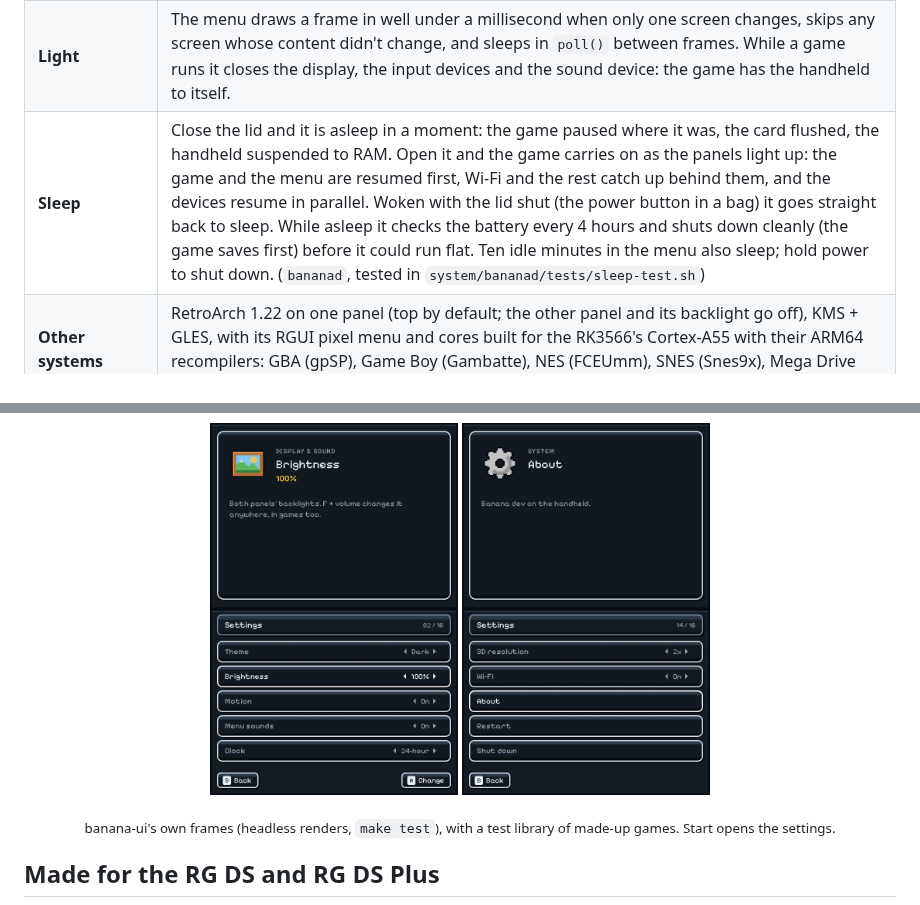
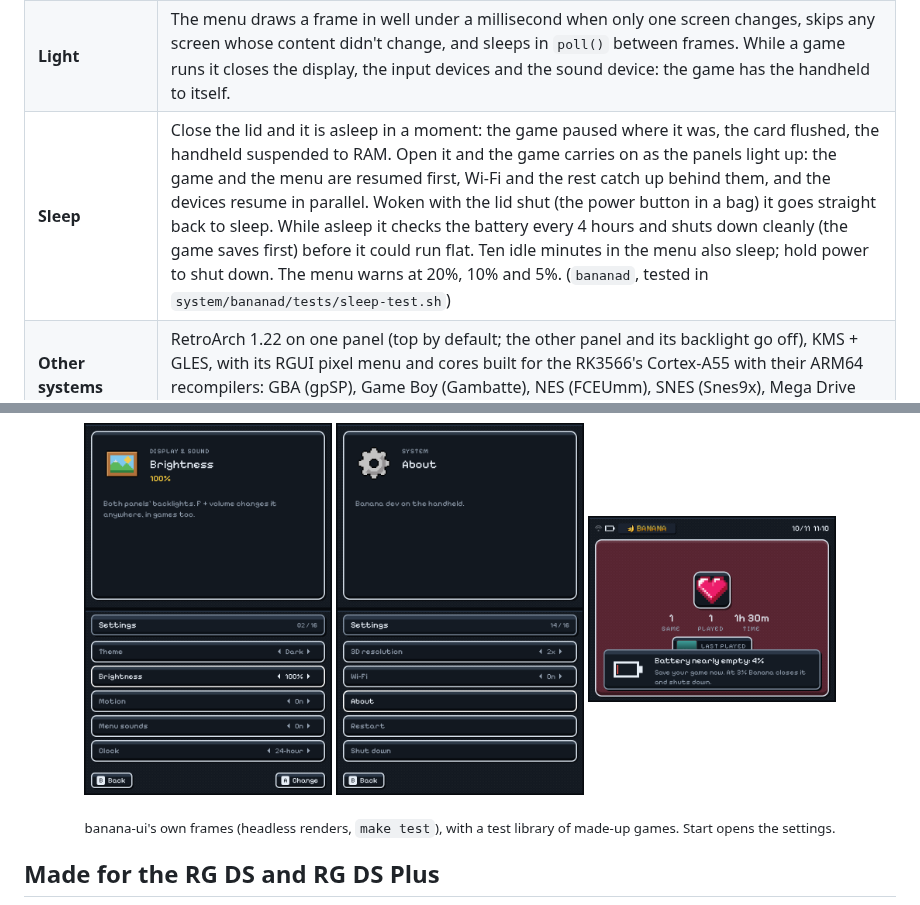
Before and after one commit to jesussaves-ai/BananaPuddingOS, a Markdown page: README.md, 2 parts joined by grey strips. Drawn GitHub-style; pictures changed too: docs/img/menu-battery.png (added).

```diff
--- a/README.md
+++ b/README.md
@@ -22,7 +22,7 @@ saves, settings) goes on an exFAT partition any computer can open.
 | **Settings** | Start in the menu: theme, brightness, motion, sounds, clock, the boot animation, sleep when idle, the lid, the LEDs, the DS renderer, shader and 3D resolution, Wi-Fi, About, restart and shut down. In the same look, applied at once. |
 | **Boot animation** | From banana-ui's first frame, while the library loads on another thread: the bunch drops onto the top panel and BANANA types itself in; on the bottom panel the BANANA cartridge goes into the console with the menu's own insert motion, clicks, and the power light turns green. Then it dissolves into the menu. |
 | **Light** | The menu draws a frame in well under a millisecond when only one screen changes, skips any screen whose content didn't change, and sleeps in `poll()` between frames. While a game runs it closes the display, the input devices and the sound device: the game has the handheld to itself. |
-| **Sleep** | Close the lid and it is asleep in a moment: the game paused where it was, the card flushed, the handheld suspended to RAM. Open it and the game carries on as the panels light up: the game and the menu are resumed first, Wi-Fi and the rest catch up behind them, and the devices resume in parallel. Woken with the lid shut (the power button in a bag) it goes straight back to sleep. While asleep it checks the battery every 4 hours and shuts down cleanly (the game saves first) before it could run flat. Ten idle minutes in the menu also sleep; hold power to shut down. (`bananad`, tested in `system/bananad/tests/sleep-test.sh`) |
+| **Sleep** | Close the lid and it is asleep in a moment: the game paused where it was, the card flushed, the handheld suspended to RAM. Open it and the game carries on as the panels light up: the game and the menu are resumed first, Wi-Fi and the rest catch up behind them, and the devices resume in parallel. Woken with the lid shut (the power button in a bag) it goes straight back to sleep. While asleep it checks the battery every 4 hours and shuts down cleanly (the game saves first) before it could run flat. Ten idle minutes in the menu also sleep; hold power to shut down. The menu warns at 20%, 10% and 5%. (`bananad`, tested in `system/bananad/tests/sleep-test.sh`) |
 | **Other systems** | RetroArch 1.22 on one panel (top by default; the other panel and its backlight go off), KMS + GLES, with its RGUI pixel menu and cores built for the RK3566's Cortex-A55 with their ARM64 recompilers: GBA (gpSP), Game Boy (Gambatte), NES (FCEUmm), SNES (Snes9x), Mega Drive (PicoDrive), PlayStation (PCSX ReARMed), N64 (Mupen64Plus-Next). |
 | **Performance** | DS games run through [SuperDrastic](https://github.com/JorreFog/SuperDrastic): each DS screen straight to its own panel, 2x resolution, its own per-game CPU governor. Every system gets a clock profile (`banana-perf`); the menu runs at the lowest clocks. |
 | **Boot** | U-Boot with no delay, a kernel with the panels, buttons, touch and sound built in (no module loading before the menu), no initramfs, root mounted by the kernel, and an init script that only mounts the data partition before the menu starts. |
@@ -35,6 +35,7 @@ saves, settings) goes on an exFAT partition any computer can open.
 <p align="center">
   <img src="docs/img/menu-settings.png" width="248" alt="The settings screen: the selected setting's icon, name, value and description on the top screen; the list of settings as slots with left and right arrows on the bottom">
   <img src="docs/img/menu-settings-system.png" width="248" alt="The settings screen on the System section: About, Restart, Shut down">
+  <img src="docs/img/menu-battery.png" width="248" alt="The low-battery notice over the top screen: the battery icon nearly empty in red, Battery nearly empty: 4%, save your game now">
 </p>
 <p align="center"><sub>banana-ui's own frames (headless renders, <code>make test</code>), with a test library of made-up games.
 Start opens the settings.</sub></p>
```
Also changed, not shown: docs/ARCHITECTURE.md (+7 -0 lines), docs/ROADMAP.md (+1 -1 lines), 8 other files.
